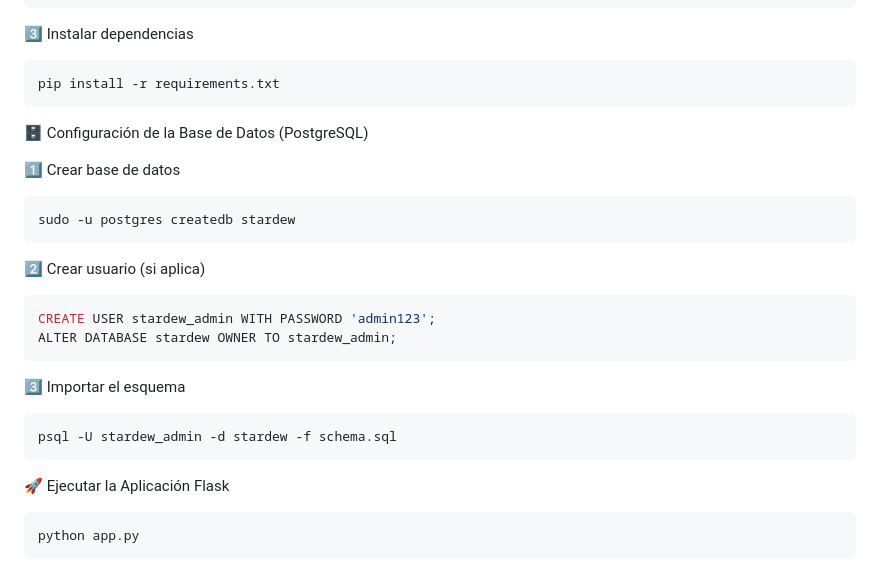
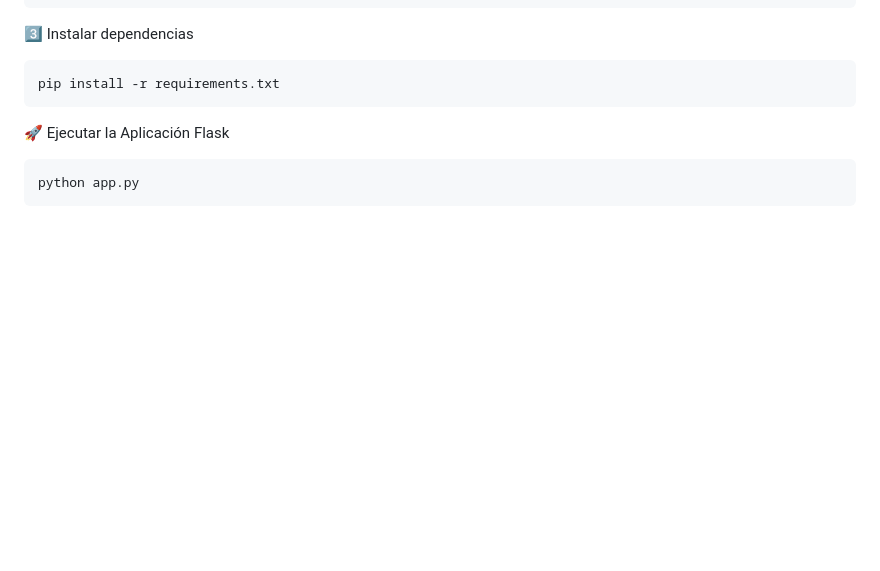
Before and after one commit to JUSTSAM3/StardewValley, a Markdown page: README.md, the part around the change. Rendered like a GitHub page; blank space fills up the shorter version.

Commit message:
Actualizacion

````diff
--- a/README.md
+++ b/README.md
@@ -100,31 +100,6 @@ venv\Scripts\activate       Windows
 pip install -r requirements.txt
 ```
 
-
-
- 🗄️ Configuración de la Base de Datos (PostgreSQL)
-
- 1️⃣ Crear base de datos
-
-```bash
-sudo -u postgres createdb stardew
-```
-
- 2️⃣ Crear usuario (si aplica)
-
-```sql
-CREATE USER stardew_admin WITH PASSWORD 'admin123';
-ALTER DATABASE stardew OWNER TO stardew_admin;
-```
-
- 3️⃣ Importar el esquema
-
-```bash
-psql -U stardew_admin -d stardew -f schema.sql
-```
-
-
-
  🚀 Ejecutar la Aplicación Flask
 
 ```bash
````
